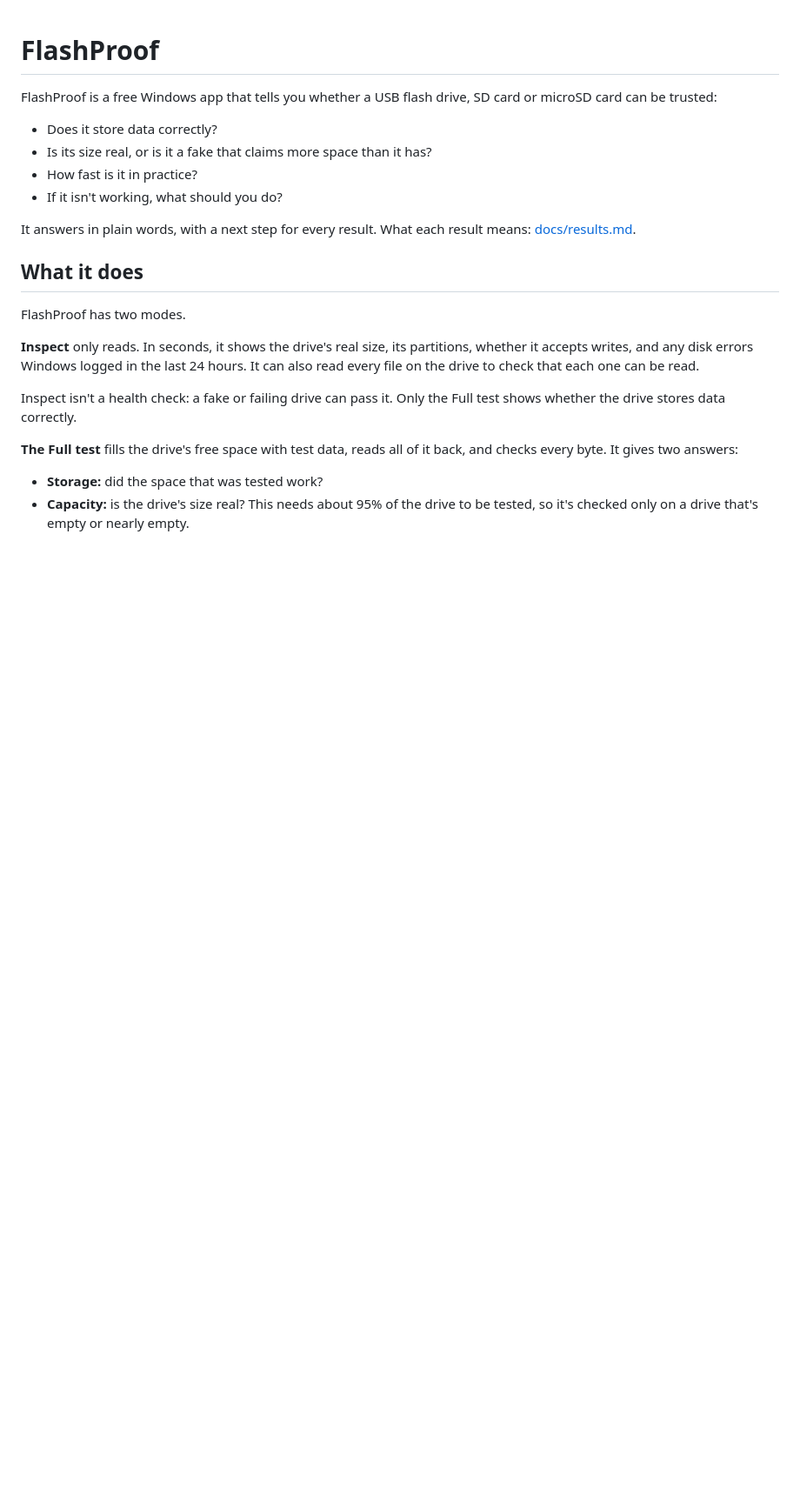
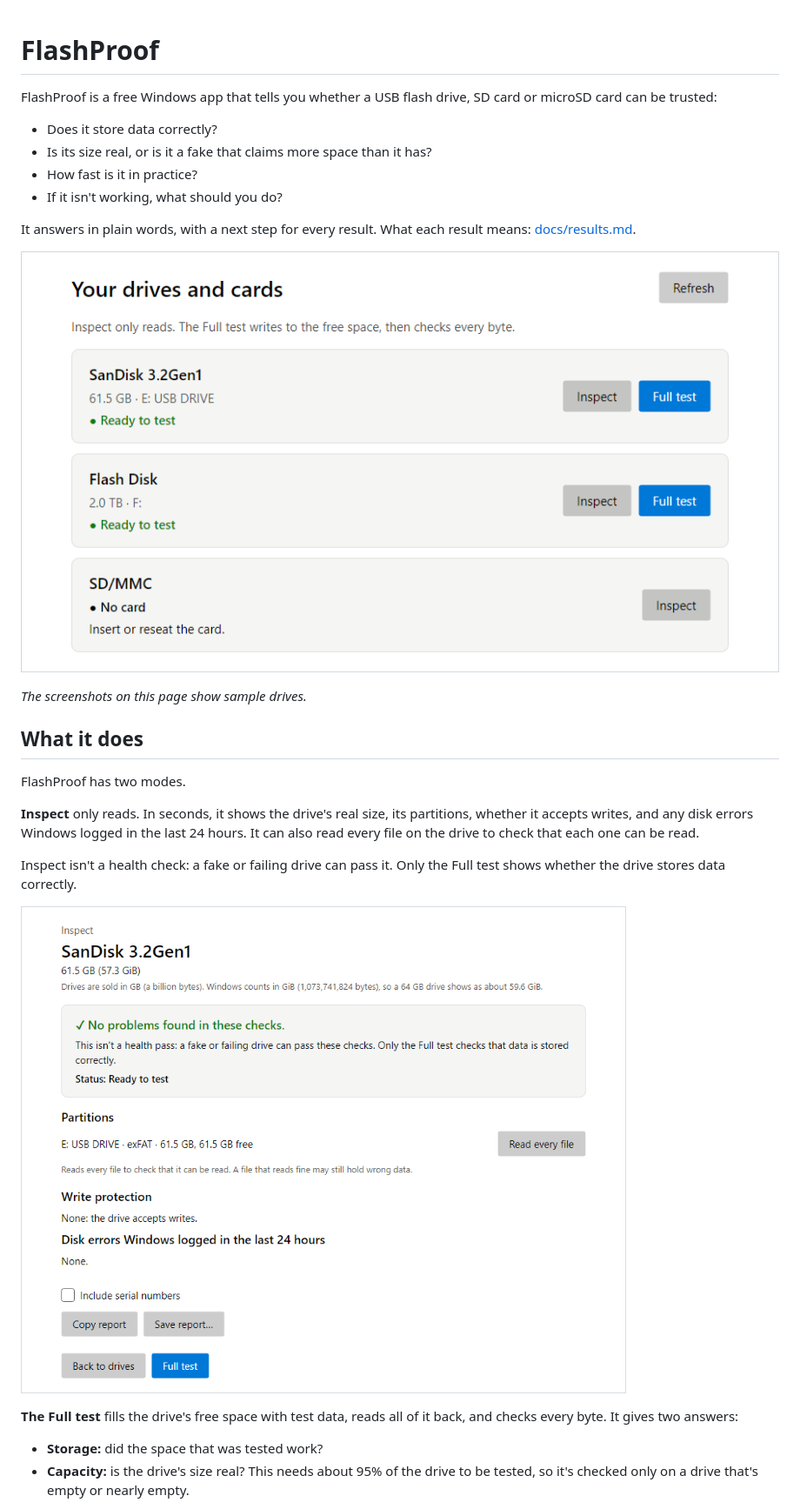
Before and after one commit to jaloliddin-rus/flashproof, a Markdown page: README.md, the part around one of its changes. Shown at 87% size. Rendered like a GitHub page; pictures changed too: docs/images/home.png (added), docs/images/inspect.png (added); blank space fills up the shorter version.

```diff
--- a/README.md
+++ b/README.md
@@ -9,6 +9,10 @@ FlashProof is a free Windows app that tells you whether a USB flash drive, SD ca
 
 It answers in plain words, with a next step for every result. What each result means: [docs/results.md](docs/results.md).
 
+![FlashProof's first screen: a list of drives and cards, each with its size, drive letter and status, and Inspect and Full test buttons](docs/images/home.png)
+
+*The screenshots on this page show sample drives.*
+
 ## What it does
 
 FlashProof has two modes.
@@ -17,6 +21,8 @@ FlashProof has two modes.
 
 Inspect isn't a health check: a fake or failing drive can pass it. Only the Full test shows whether the drive stores data correctly.
 
+![Inspect: "No problems found in these checks", with the drive's size, partitions, write protection and recent disk errors](docs/images/inspect.png)
+
 **The Full test** fills the drive's free space with test data, reads all of it back, and checks every byte. It gives two answers:
 
 - **Storage:** did the space that was tested work?
```
Also changed, not shown: other parts of README.md (+11 -1 lines), docs/images/result-fake.png (added), docs/images/result-pass.png (added), docs/images/test.png (added), 1 other file.
